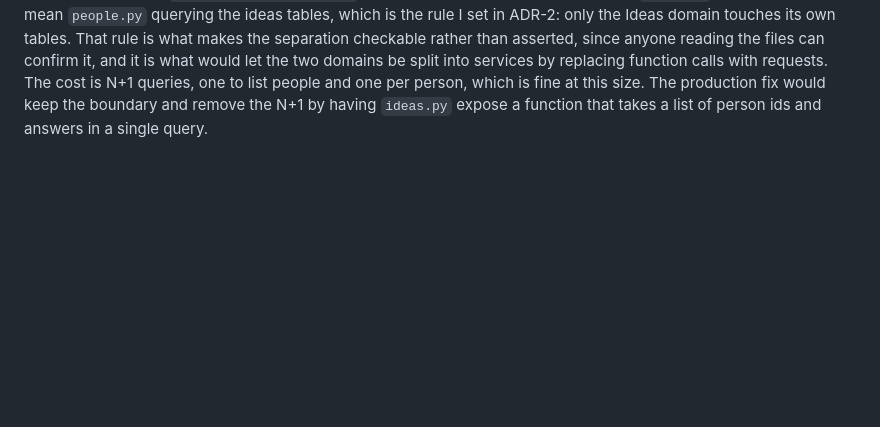
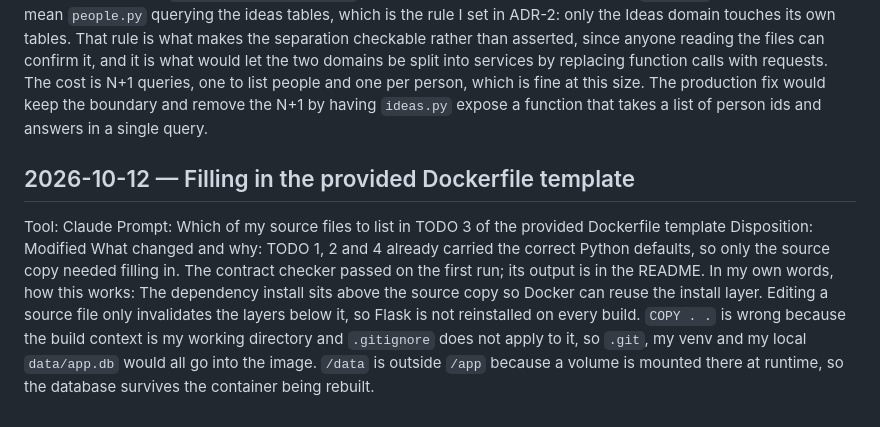
Before and after one commit to adh-aakriti/giftvault, a Markdown page: AI_USAGE.md, the part around the change. Rendered like a GitHub page; blank space fills up the shorter version.

Commit message:
Log AI usage for the Dockerfile

```diff
--- a/AI_USAGE.md
+++ b/AI_USAGE.md
@@ -88,3 +88,10 @@ In my own words, how this works: `base.html` is a wrapper holding the page shell
 `prettydate` is a Jinja filter registered in `app.py`. SQLite has no date type, so a date column comes back as the text `1999-11-02`. The filter parses it with `date.fromisoformat` and formats it as `2 November 1999` for display, leaving the stored value alone.
 
 The people list calls `ideas.count_ideas_for()` once per person rather than doing one `GROUP BY` join. A join would mean `people.py` querying the ideas tables, which is the rule I set in ADR-2: only the Ideas domain touches its own tables. That rule is what makes the separation checkable rather than asserted, since anyone reading the files can confirm it, and it is what would let the two domains be split into services by replacing function calls with requests. The cost is N+1 queries, one to list people and one per person, which is fine at this size. The production fix would keep the boundary and remove the N+1 by having `ideas.py` expose a function that takes a list of person ids and answers in a single query.
+
+ ## 2026-10-12 — Filling in the provided Dockerfile template
+Tool: Claude
+Prompt: Which of my source files to list in TODO 3 of the provided Dockerfile template
+Disposition: Modified
+What changed and why: TODO 1, 2 and 4 already carried the correct Python defaults, so only the source copy needed filling in. The contract checker passed on the first run; its output is in the README.
+In my own words, how this works: The dependency install sits above the source copy so Docker can reuse the install layer. Editing a source file only invalidates the layers below it, so Flask is not reinstalled on every build. `COPY . .` is wrong because the build context is my working directory and `.gitignore` does not apply to it, so `.git`, my venv and my local `data/app.db` would all go into the image. `/data` is outside `/app` because a volume is mounted there at runtime, so the database survives the container being rebuilt.
```
